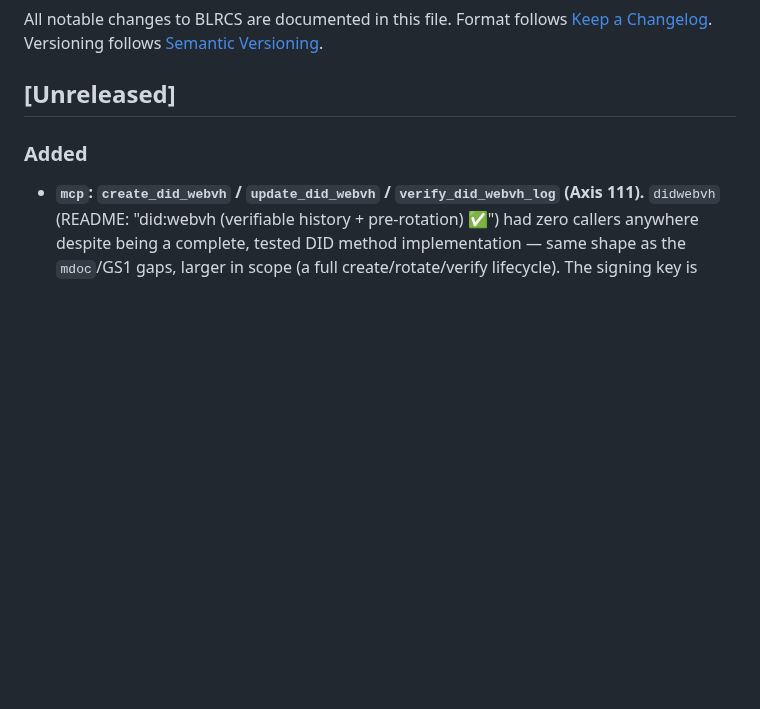
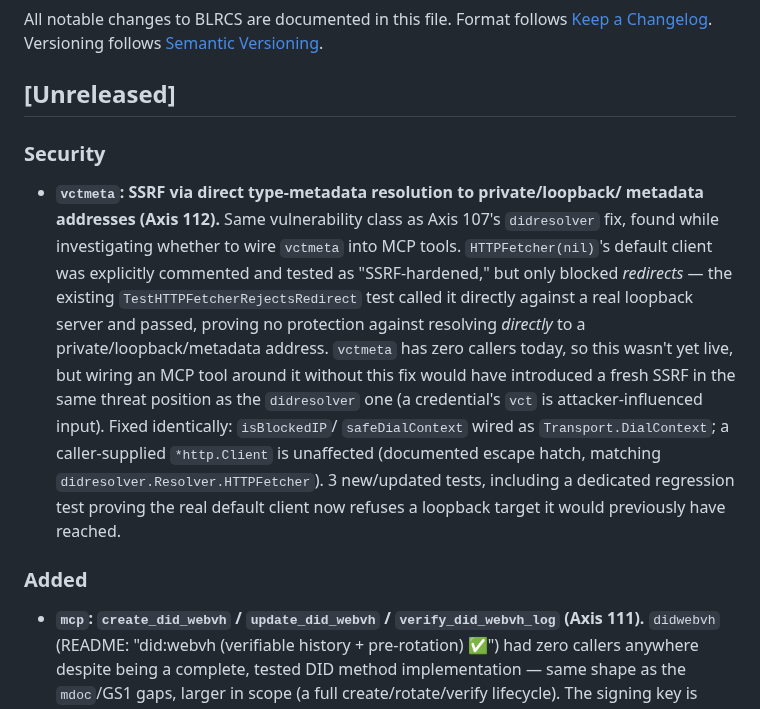
Before and after one commit to shizukutanaka/BLNCS, a Markdown page: blrcs/CHANGELOG.md, the part around the change. Rendered like a GitHub page; blank space fills up the shorter version.

Commit message:
docs(CHANGELOG): record Axis 112 (vctmeta SSRF fix)
Co-Authored-By: Claude Sonnet 5 <noreply@anthropic.com>
Claude-Session: https://claude.ai/code/session_01Wqro1c11kHdta47zUKUr2h

```diff
--- a/blrcs/CHANGELOG.md
+++ b/blrcs/CHANGELOG.md
@@ -5,6 +5,25 @@ Format follows [Keep a Changelog](https://keepachangelog.com/).
 Versioning follows [Semantic Versioning](https://semver.org/).
 
 ## [Unreleased]
+
+### Security
+- **`vctmeta`: SSRF via direct type-metadata resolution to private/loopback/
+  metadata addresses (Axis 112).** Same vulnerability class as Axis 107's
+  `didresolver` fix, found while investigating whether to wire `vctmeta`
+  into MCP tools. `HTTPFetcher(nil)`'s default client was explicitly
+  commented and tested as "SSRF-hardened," but only blocked *redirects* —
+  the existing `TestHTTPFetcherRejectsRedirect` test called it directly
+  against a real loopback server and passed, proving no protection against
+  resolving *directly* to a private/loopback/metadata address. `vctmeta`
+  has zero callers today, so this wasn't yet live, but wiring an MCP tool
+  around it without this fix would have introduced a fresh SSRF in the
+  same threat position as the `didresolver` one (a credential's `vct` is
+  attacker-influenced input). Fixed identically: `isBlockedIP`/
+  `safeDialContext` wired as `Transport.DialContext`; a caller-supplied
+  `*http.Client` is unaffected (documented escape hatch, matching
+  `didresolver.Resolver.HTTPFetcher`). 3 new/updated tests, including a
+  dedicated regression test proving the real default client now refuses a
+  loopback target it would previously have reached.
 
 ### Added
 - **`mcp`: `create_did_webvh` / `update_did_webvh` / `verify_did_webvh_log`
```
